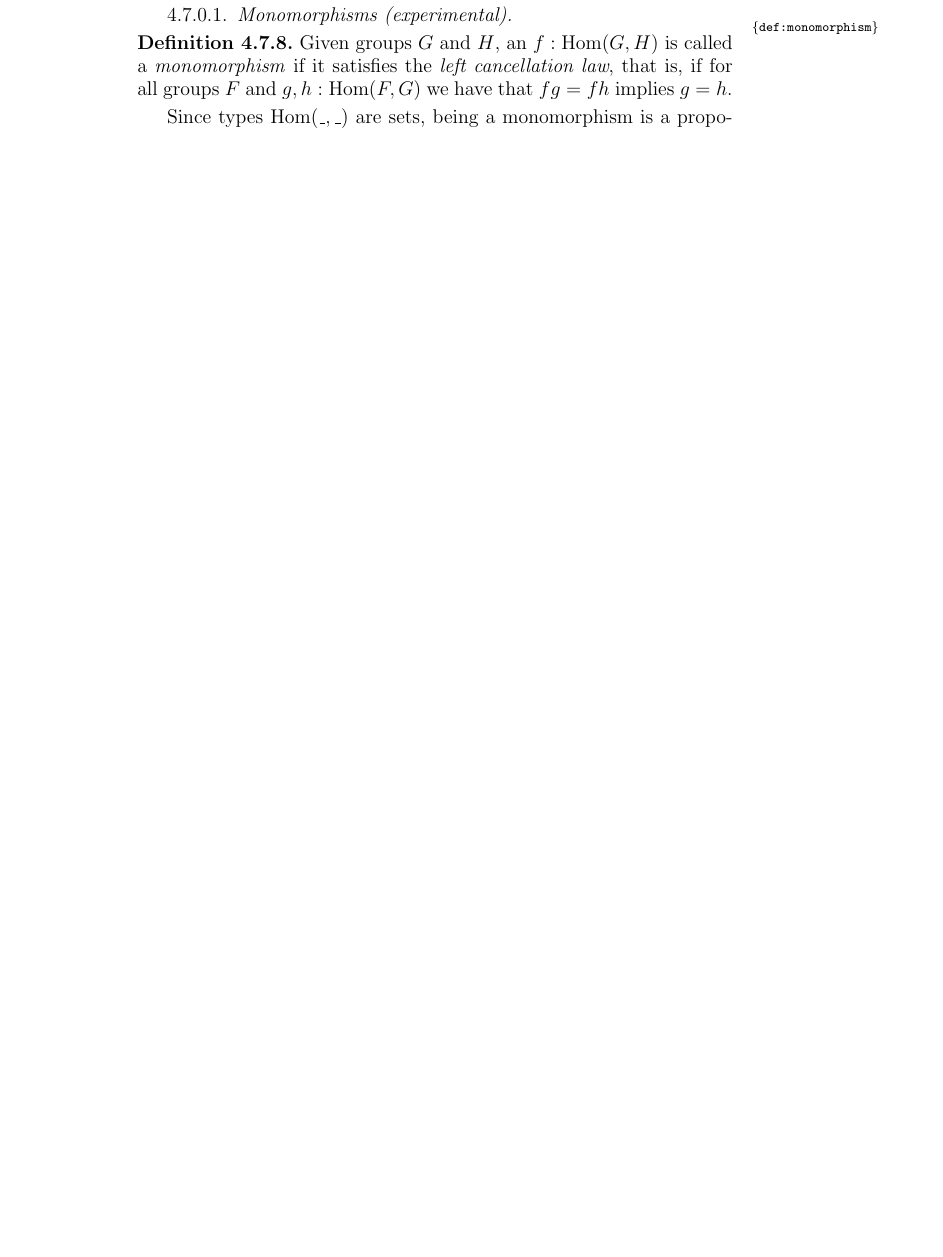
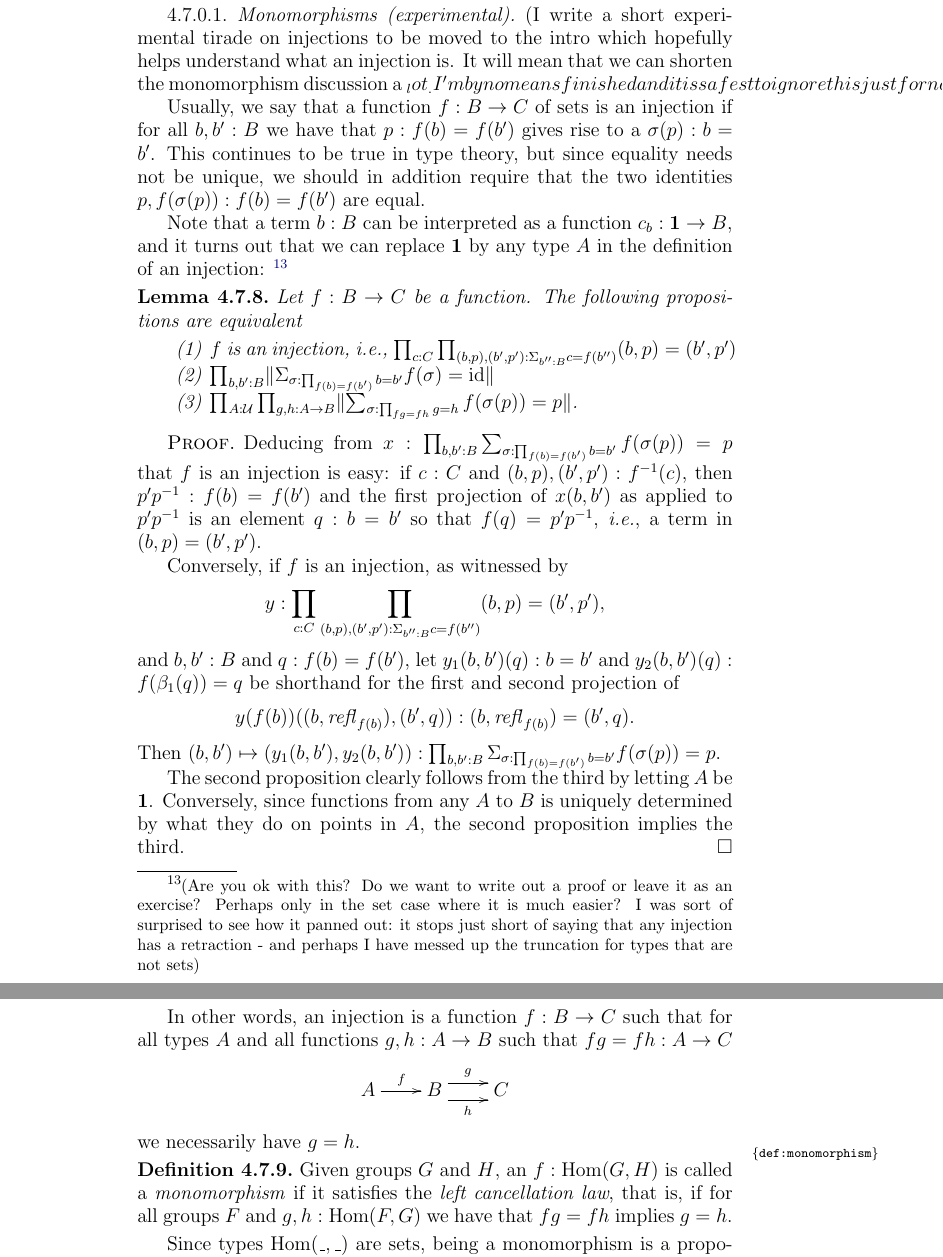
Before and after one commit to UniMath/SymmetryBook, a LaTeX thesis (book.tex, which reads group.tex, macros.tex): part of page 114 of 209 before the commit and two parts of pages 114 and 115 of 211 after it, the two joined at a grey line, cut at the place of the change, the shorter picture padded with empty space. Compiled offline with pdfLaTeX.

```diff
--- a/group.tex
+++ b/group.tex
@@ -1783,6 +1783,46 @@
 \end{proof}
 
 \subsubsection{Monomorphisms (experimental)}
+
+(I write a short experimental tirade on injections to be moved to the intro which hopefully helps understand what an injection is.  It will mean that we can shorten the monomorphism discussion a _lot_.  I'm by no means finished and it is safest to ignore this just for now).
+
+Usually, we say that a function $f:B\to C$ of sets is an injection if for all $b,b':B$ we have that $p:f(b)=f(b')$ gives rise to a $\sigma(p):b=b'$.
+This continues to be true in type theory, but since equality needs not be unique, we should in addition require that the two identities $p, f(\sigma(p)):f(b)=f(b')$ are equal.
+
+Note that a term $b:B$ can be interpreted as a function $c_b:\bn 1\to B$, and it turns out that we can replace $\bn 1$ by any type $A$ in the definition of an injection:
+\footnote{(Are you ok with this?  Do we want to write out a proof or leave it as an exercise?
+  Perhaps only in the set case where it is much easier?
+  I was sort of surprised to see how it panned out: it stops just short of saying that any injection has a retraction - and perhaps I have messed up the truncation for types that are not sets)}
+\begin{lemma} Let $f:B\to C$ be a function.
+  The following propositions are equivalent
+  \begin{enumerate}
+  \item $f$ is an injection, \ie $\prod_{c:C}\prod_{(b,p),(b',p'):\Sigma_{b'':B}c=f(b'')}(b,p)=(b',p')$
+  \item $\prod_{b,b':B}\Trunc{\Sigma_{\sigma:\prod_{f(b)=f(b')}b=b'}f(\sigma)=\id}$
+  \item $\prod_{A:\UU}\prod_{g,h:A\to B}\Trunc{\sum_{\sigma:\prod_{fg=fh}g=h}f(\sigma(p))=p}$.
+  \end{enumerate}
+\end{lemma}
+\begin{proof}
+  Deducing from $x:\prod_{b,b':B}\sum_{\sigma:\prod_{f(b)=f(b')}b=b'}f(\sigma(p))=p$ that $f$ is an injection is easy: if $c:C$ and $(b,p),(b',p'):f^{-1}(c)$, then $p'p^{-1}:f(b)=f(b')$ and the first projection of $x(b,b')$ as applied to $p'p^{-1}$ is an element $q:b=b'$ so that $f(q)=p'p^{-1}$, \ie a term in $(b,p)=(b',p')$.
+
+  Conversely, if $f$ is an injection, as witnessed by
+  $$y:\prod_{c:C}\prod_{(b,p),(b',p'):\Sigma_{b'':B}c=f(b'')}(b,p)=(b',p'),$$
+  and $b,b':B$ and $q:f(b)=f(b')$, let $y_1(b,b')(q):b=b'$ and  $y_2(b,b')(q):f(\beta_1(q))=q$ be shorthand for the first and second projection of $$y(f(b))((b,\refl{f(b)}),(b',q)):(b,\refl{f(b)})=(b',q).$$
+  Then $(b,b')\mapsto (y_1(b,b'),y_2(b,b')):\prod_{b,b':B}\Sigma_{\sigma:\prod_{f(b)=f(b')}b=b'}f(\sigma(p))=p$.
+
+
+  % The critical observation is the function
+  % $$\alpha:\prod_{c:C}\prod_{(b,p),(b',p'):\Sigma_{b'':B}c=f(b'')}(b,p)=(b',p')\to \prod_{b,b':B}\sum_{{\sigma:\prod_{f(b)=f(b')}b=b'}} f(\sigma(p))=p$$
+  % defined as follows. If $\beta:\prod_{c:C}\prod_{(b,p),(b',p'):\Sigma_{b'':B}c=f(b'')}(b,p)=(b',p')$,
+  % $b,b':B$ and $q:f(b)=f(b')$, let $\beta_1(q):b=b'$ and  $\beta_2(q):f(\beta_1(q))=q$ be shorthand for the first and second projection of $$\beta(f(b))((b,\refl{f(b)}),(b',q)):(b,\refl{f(b)})=(b',q).$$
+  % Then $\alpha(\beta)(b,b')=(\beta_1,\beta_2)$.  Reengineering we see that $\alpha$ is an equivalence.
+
+  The second proposition clearly follows from the third by letting $A$ be $\bn 1$.  Conversely, since functions from any $A$ to $B$ is uniquely determined by what they do on points in $A$, the second proposition implies the third.
+\end{proof}
+
+In other words, an injection is a function $f:B\to C$ such that for all types $A$ and all functions $g,h:A\to B$ such that $fg=fh:A\to C$
+$$\xymatrix{A\ar[r]^f&B\ar@<1ex>[r]^g\ar@<-1ex>[r]_h&C}$$
+we necessarily have $g=h$.
+
 
 \begin{definition}\label{def:monomorphism}
 Given groups $G$ and $H$, an $f: \Hom(G,H)$ is called a
--- a/macros.tex
+++ b/macros.tex
@@ -234,8 +234,8 @@
 
 %%%%%%%%%%%%%%%%%%%%%%%%%%%%%%%%%%%%%%%%%%%%%%%%%%%%%%%%%%%%%%%%%%%%%%%%%%%%
 %originates in group.tex (BID)
-\newcommand{\ie}{{\em i.e.},\xspace}%\xspace}fixlater
-\newcommand{\eg}{{\em e.g.},\xspace}%\xspace}fixlater
+\newcommand{\ie}{{\it i.e.},\xspace}%\xspace}fixlater
+\newcommand{\eg}{{\it e.g.},\xspace}%\xspace}fixlater
 \newcommand{\ev}{\mathrm{ev}}
 \newcommand{\ve}{\mathrm{ve}}
 \newcommand{\el}{\mathrm{elim}}
```
Also changed, not shown: group.tex (20 more changed lines).
